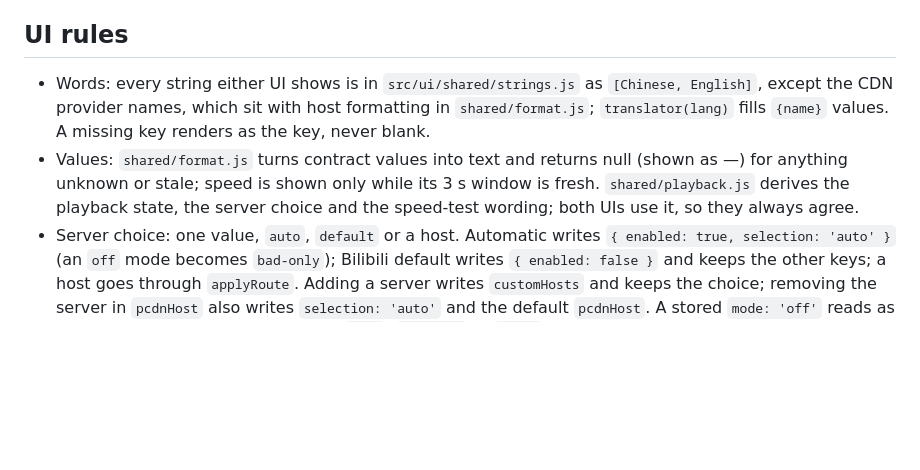
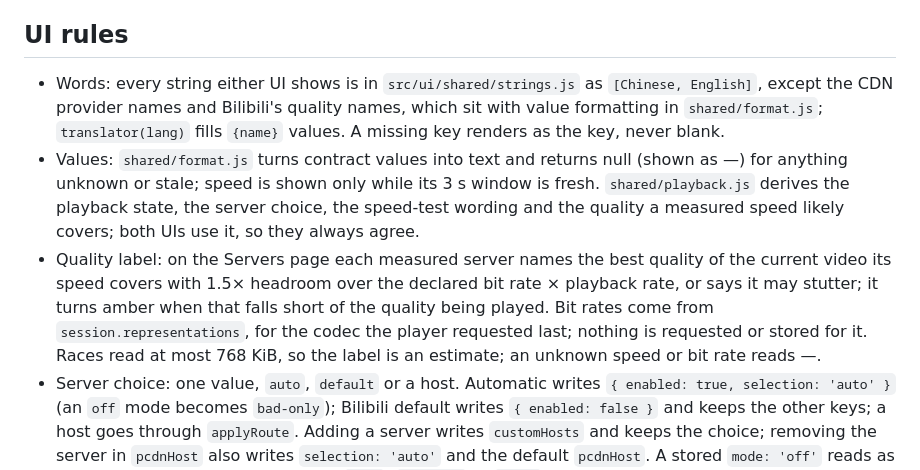
Before and after one commit to Planetes1mal/BiliSmooth, a Markdown page: docs/architecture.md, the part around the change. Rendered like a GitHub page; blank space fills up the shorter version.

Commit message:
docs(architecture): describe the server quality label

```diff
--- a/docs/architecture.md
+++ b/docs/architecture.md
@@ -46,8 +46,9 @@ The rules that span modules and the contract between the playback core and the U
 
 ## UI rules
 
-- Words: every string either UI shows is in `src/ui/shared/strings.js` as `[Chinese, English]`, except the CDN provider names, which sit with host formatting in `shared/format.js`; `translator(lang)` fills `{name}` values. A missing key renders as the key, never blank.
-- Values: `shared/format.js` turns contract values into text and returns null (shown as —) for anything unknown or stale; speed is shown only while its 3 s window is fresh. `shared/playback.js` derives the playback state, the server choice and the speed-test wording; both UIs use it, so they always agree.
+- Words: every string either UI shows is in `src/ui/shared/strings.js` as `[Chinese, English]`, except the CDN provider names and Bilibili's quality names, which sit with value formatting in `shared/format.js`; `translator(lang)` fills `{name}` values. A missing key renders as the key, never blank.
+- Values: `shared/format.js` turns contract values into text and returns null (shown as —) for anything unknown or stale; speed is shown only while its 3 s window is fresh. `shared/playback.js` derives the playback state, the server choice, the speed-test wording and the quality a measured speed likely covers; both UIs use it, so they always agree.
+- Quality label: on the Servers page each measured server names the best quality of the current video its speed covers with 1.5× headroom over the declared bit rate × playback rate, or says it may stutter; it turns amber when that falls short of the quality being played. Bit rates come from `session.representations`, for the codec the player requested last; nothing is requested or stored for it. Races read at most 768 KiB, so the label is an estimate; an unknown speed or bit rate reads —.
 - Server choice: one value, `auto`, `default` or a host. Automatic writes `{ enabled: true, selection: 'auto' }` (an `off` mode becomes `bad-only`); Bilibili default writes `{ enabled: false }` and keeps the other keys; a host goes through `applyRoute`. Adding a server writes `customHosts` and keeps the choice; removing the server in `pcdnHost` also writes `selection: 'auto'` and the default `pcdnHost`. A stored `mode: 'off'` reads as Bilibili default. "When to replace" is `mode` (`bad-only` or `force`) and shows only for a fixed server.
 - Visual preferences (`accent`, `floatingEntryType`) may reset across versions: `settings.normalize` maps the earlier values that have an equivalent and drops the rest to the default. Records from before schema 5 held teal as the default accent; `settings-migration.read` turns that teal into blue once and writes schema 5, so teal chosen later stays. Playback settings never change shape for the UI.
 - Theme, accent, language and motion: the floating host and the dashboard root carry `data-theme`, `data-accent` and `data-motion`; `shared/tokens.css` defines the palette for both. Motion stops for `prefers-reduced-motion` and for the stored `bilismoothMotion: false`; animations then redraw without travel.
```
